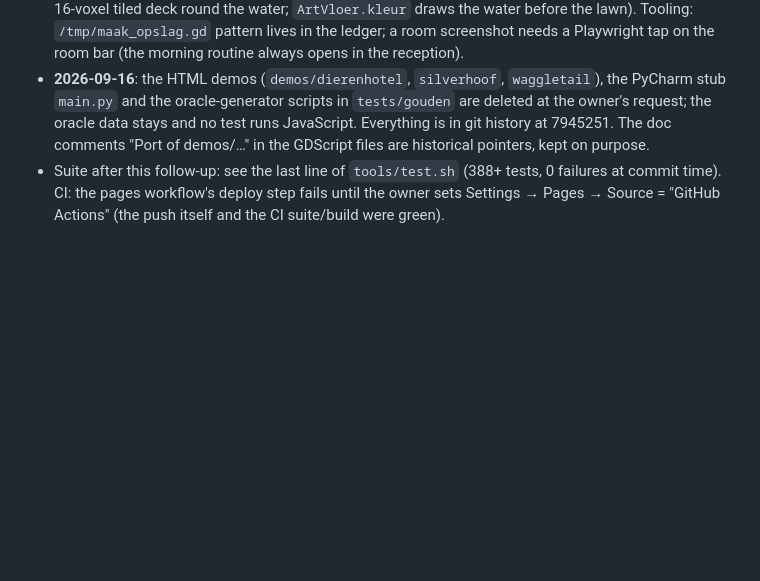
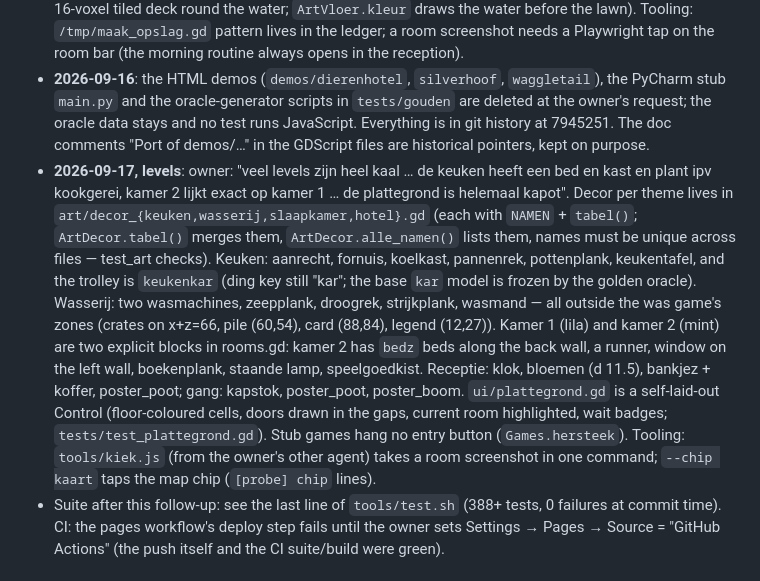
Before and after one commit to YacobBY/Rekenspel, a Markdown page: HANDOFF.md, the part around the change. GitHub-like rendering; blank space fills up the shorter version.

Commit message:
HANDOFF §0: the 2026-09-17 level pass (themed decor files, kitchen/laundry/bedrooms/reception/corridor, floor plan, kiek --chip)
Co-Authored-By: Claude Fable 5.1 <noreply@anthropic.com>

```diff
--- a/HANDOFF.md
+++ b/HANDOFF.md
@@ -12,6 +12,7 @@ Owner asks, verbatim: "het klikken van antwoorden in een keer gaat zonder 'enter
 - **Same day, later**: zwembad lanes vary with the day when k·N + r falls under the band window (was always 8 m with one guest; `Sommen.Zwembad.baan`, kruis fingerprint updated, games-b.md §1.3); every walk goes round the pool (`Rooms.om_het_water`, applied in World.stappen/ga/doors/wander; swimmers and a guest leaving the water keep their line). Notice board: the sample game `_voorbeeld` is a `stub` (no card, no button); hotel-layer elements treat the desk as an object box (`Hits._mijd_balie_nu`); band-placed elements keep their place while it is still good (`Hits._blijf_staan`) so opening the board no longer reshuffles the buttons; the bell decor sorts after the desk (`"d": 12.5` in rooms.gd, `d` read by scenes/kamer.gd); tooltips are ink on a card (desktop only).
 - **Same day, evening**: hotel buttons hang AT their thing (`op: "aan"` in Hits: right under or right above a small thing, ON a big one such as the notice board or the chest; the thing itself stays visible) — used by the bell, board, doors, beds, basket, bowls and the game entry buttons; tests accept own-object coverage only for `op == "aan"`. The pool is outdoors (`erf`, lawn, fence with a gate to the garden, a 16-voxel tiled deck round the water; `ArtVloer.kleur` draws the water before the lawn). Tooling: `/tmp/maak_opslag.gd` pattern lives in the ledger; a room screenshot needs a Playwright tap on the room bar (the morning routine always opens in the reception).
 - **2026-09-16**: the HTML demos (`demos/dierenhotel`, `silverhoof`, `waggletail`), the PyCharm stub `main.py` and the oracle-generator scripts in `tests/gouden` are deleted at the owner's request; the oracle data stays and no test runs JavaScript. Everything is in git history at 7945251. The doc comments "Port of demos/…" in the GDScript files are historical pointers, kept on purpose.
+- **2026-09-17, levels**: owner: "veel levels zijn heel kaal … de keuken heeft een bed en kast en plant ipv kookgerei, kamer 2 lijkt exact op kamer 1 … de plattegrond is helemaal kapot". Decor per theme lives in `art/decor_{keuken,wasserij,slaapkamer,hotel}.gd` (each with `NAMEN` + `tabel()`; `ArtDecor.tabel()` merges them, `ArtDecor.alle_namen()` lists them, names must be unique across files — test_art checks). Keuken: aanrecht, fornuis, koelkast, pannenrek, pottenplank, keukentafel, and the trolley is `keukenkar` (ding key still "kar"; the base `kar` model is frozen by the golden oracle). Wasserij: two wasmachines, zeepplank, droogrek, strijkplank, wasmand — all outside the was game's zones (crates on x+z=66, pile (60,54), card (88,84), legend (12,27)). Kamer 1 (lila) and kamer 2 (mint) are two explicit blocks in rooms.gd: kamer 2 has `bedz` beds along the back wall, a runner, window on the left wall, boekenplank, staande lamp, speelgoedkist. Receptie: klok, bloemen (d 11.5), bankjez + koffer, poster_poot; gang: kapstok, poster_poot, poster_boom. `ui/plattegrond.gd` is a self-laid-out Control (floor-coloured cells, doors drawn in the gaps, current room highlighted, wait badges; `tests/test_plattegrond.gd`). Stub games hang no entry button (`Games.hersteek`). Tooling: `tools/kiek.js` (from the owner's other agent) takes a room screenshot in one command; `--chip kaart` taps the map chip (`[probe] chip` lines).
 - Suite after this follow-up: see the last line of `tools/test.sh` (388+ tests, 0 failures at commit time). CI: the pages workflow's deploy step fails until the owner sets Settings → Pages → Source = "GitHub Actions" (the push itself and the CI suite/build were green).
 
 ## 1. The task (owner, verbatim)
```
